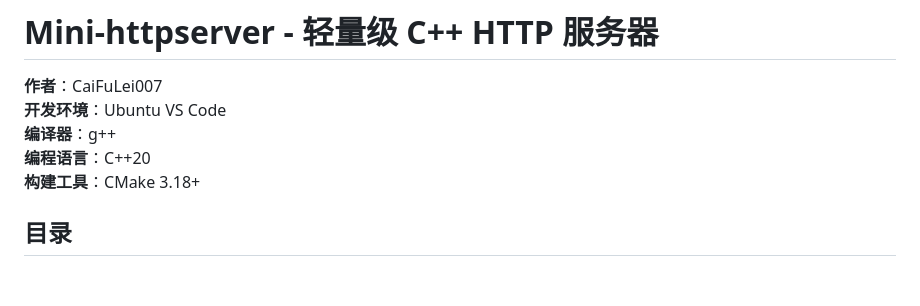
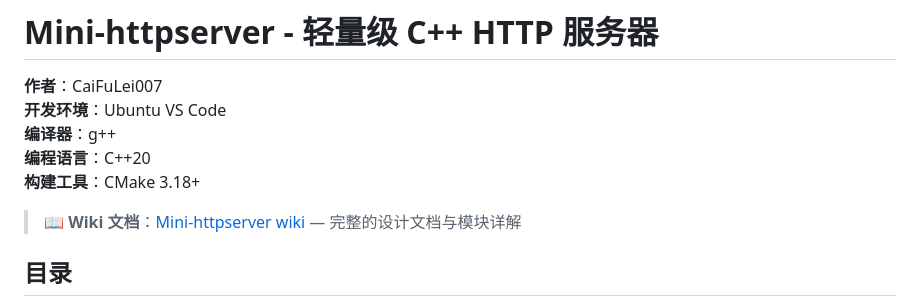
Before and after one commit to CaiFuLei007/Mini-httpserver, a Markdown page: README.md, the part around the change. Drawn GitHub-style; blank space fills up the shorter version.

Commit message:
docs(readme) : add wiki web link

```diff
--- a/README.md
+++ b/README.md
@@ -5,6 +5,8 @@
 **编译器**：g++
 **编程语言**：C++20
 **构建工具**：CMake 3.18+
+
+> :book: **Wiki 文档**：[Mini-httpserver wiki](https://github.com/CaiFuLei007/Mini-httpserver/wiki) — 完整的设计文档与模块详解
 
 ## 目录
 
```
